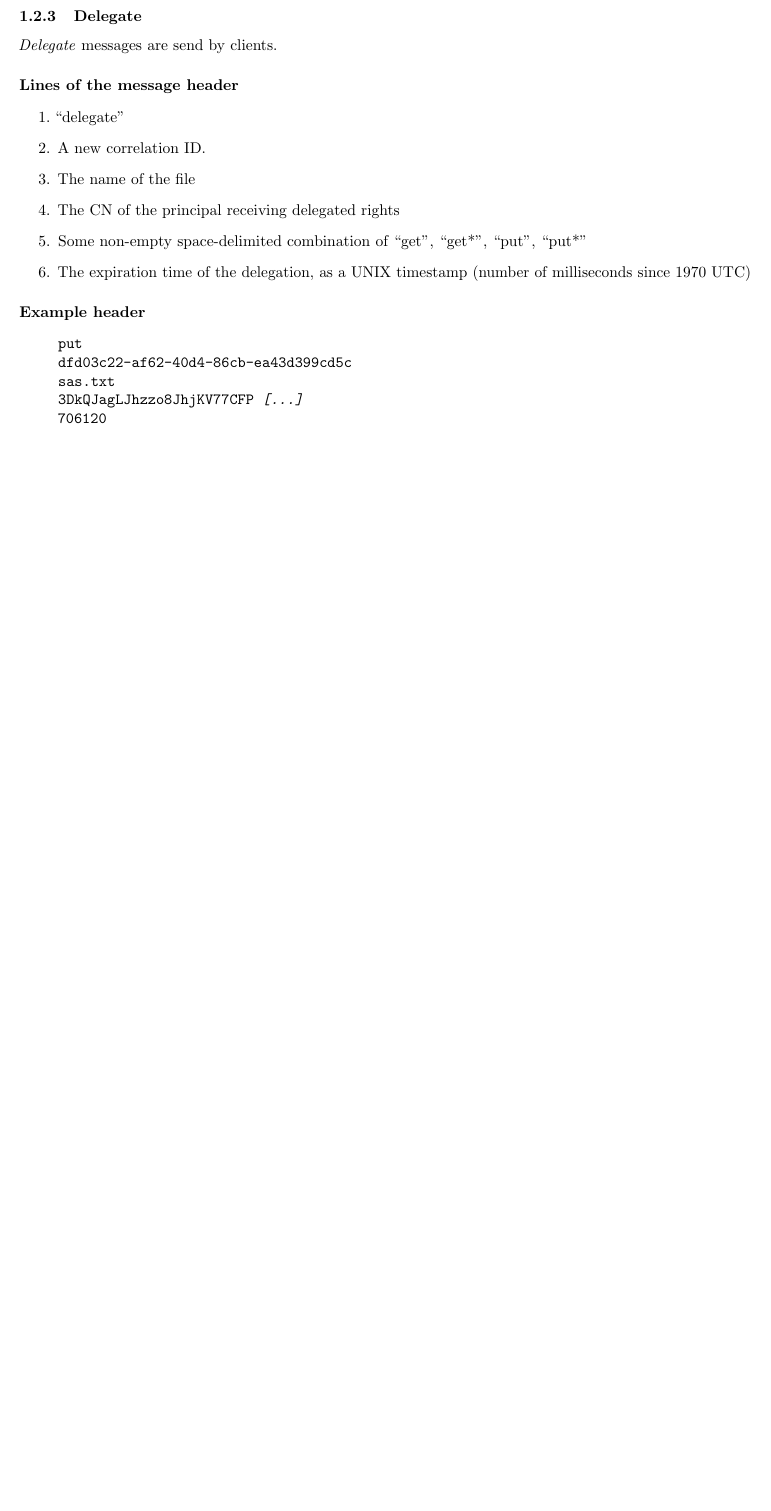
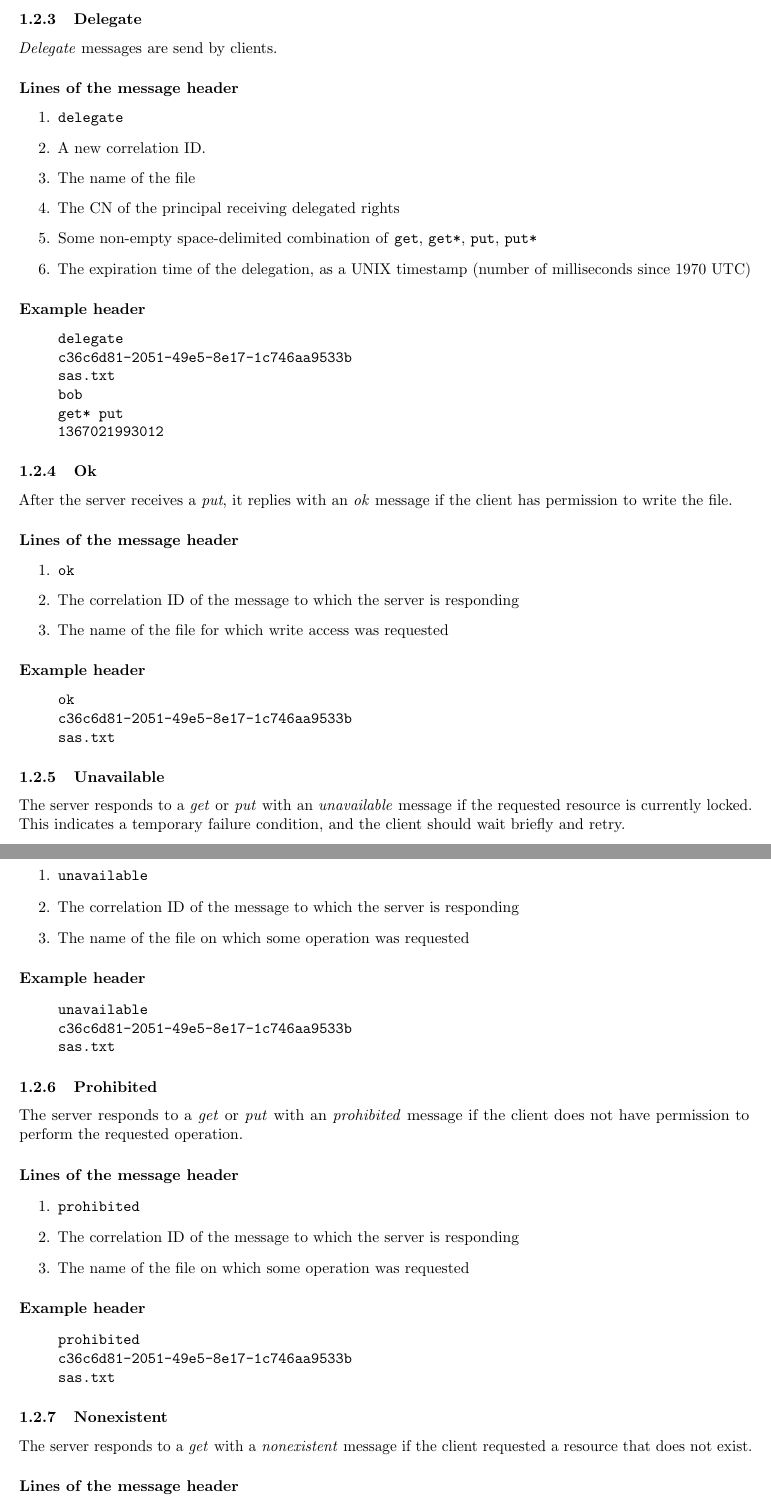
Before and after one commit to chris-martin/sdfs, a LaTeX document (report/src/main/latex/sdfs.tex): part of page 2 of 2 before the commit and two parts of pages 2 and 3 of 4 after it, the two joined at a grey line, cut so that both start at the same text, the shorter picture padded with empty space. Compiled offline with pdfLaTeX.

Commit message:
finish message list

```diff
--- a/report/src/main/latex/sdfs.tex
+++ b/report/src/main/latex/sdfs.tex
@@ -95,22 +98,97 @@ sas.txt \\
 
 \textit{Delegate} messages are send by clients.
 
-
 \paragraph{Lines of the message header}
 \begin{enumerate}
-\item ``delegate''
+\item \texttt{delegate}
 \item A new \text{correlation ID}.
 \item The name of the file
 \item The CN of the principal receiving delegated rights
-\item Some non-empty space-delimited combination of ``get'', ``get*'', ``put'', ``put*''
+\item Some non-empty space-delimited combination of \texttt{get}, \texttt{get*}, \texttt{put}, \texttt{put*}
 \item The expiration time of the delegation, as a UNIX timestamp (number of milliseconds since 1970 UTC)
 \end{enumerate}
 
 \paragraph{Example header}
 \begin{quote}
 \texttt{%
-put \\
-dfd03c22-af62-40d4-86cb-ea43d399cd5c \\
+delegate \\
+c36c6d81-2051-49e5-8e17-1c746aa9533b \\
 sas.txt \\
-3DkQJagLJhzzo8JhjKV77CFP \textit{[\ldots]} \\
-706120
+bob \\
+get* put \\
+1367021993012
+}
+\end{quote}
+
+\subsubsection{Ok}
+
+After the server receives a \textit{put}, it replies with an \textit{ok} message if the client
+has permission to write the file.
+
+\paragraph{Lines of the message header}
+\begin{enumerate}
+\item \texttt{ok}
+\item The \text{correlation ID} of the message to which the server is responding
+\item The name of the file for which write access was requested
+\end{enumerate}
+
+\paragraph{Example header}
+\begin{quote}
+\texttt{%
+ok \\
+c36c6d81-2051-49e5-8e17-1c746aa9533b \\
+sas.txt
+}
+\end{quote}
+
+\subsubsection{Unavailable}
+
+The server responds to a \textit{get} or \textit{put} with an \textit{unavailable} message
+if the requested resource is currently locked. This indicates a temporary failure condition,
+and the client should wait briefly and retry.
+
+\paragraph{Lines of the message header}
+\begin{enumerate}
+\item \texttt{unavailable}
+\item The \text{correlation ID} of the message to which the server is responding
+\item The name of the file on which some operation was requested
+\end{enumerate}
+
+\paragraph{Example header}
+\begin{quote}
+\texttt{%
+unavailable \\
+c36c6d81-2051-49e5-8e17-1c746aa9533b \\
+sas.txt
+}
+\end{quote}
+
+\subsubsection{Prohibited}
+
+The server responds to a \textit{get} or \textit{put} with an \textit{prohibited} message
+if the client does not have permission to perform the requested operation.
+
+\paragraph{Lines of the message header}
+\begin{enumerate}
+\item \texttt{prohibited}
+\item The \text{correlation ID} of the message to which the server is responding
+\item The name of the file on which some operation was requested
+\end{enumerate}
+
+\paragraph{Example header}
+\begin{quote}
+\texttt{%
+prohibited \\
+c36c6d81-2051-49e5-8e17-1c746aa9533b \\
+sas.txt
+}
+\end{quote}
+
+\subsubsection{Nonexistent}
+
+The server responds to a \textit{get} with a \textit{nonexistent} message
+if the client requested a resource that does not exist.
+
+\paragraph{Lines of the message header}
+\begin{enumerate}
+\item \texttt{nonexistent}
@@ -116,0 +213 @@ sas.txt \\
+\paragraph{Lines of the message header}
```
Also changed, not shown: report/src/main/latex/sdfs.tex (37 more changed lines).
